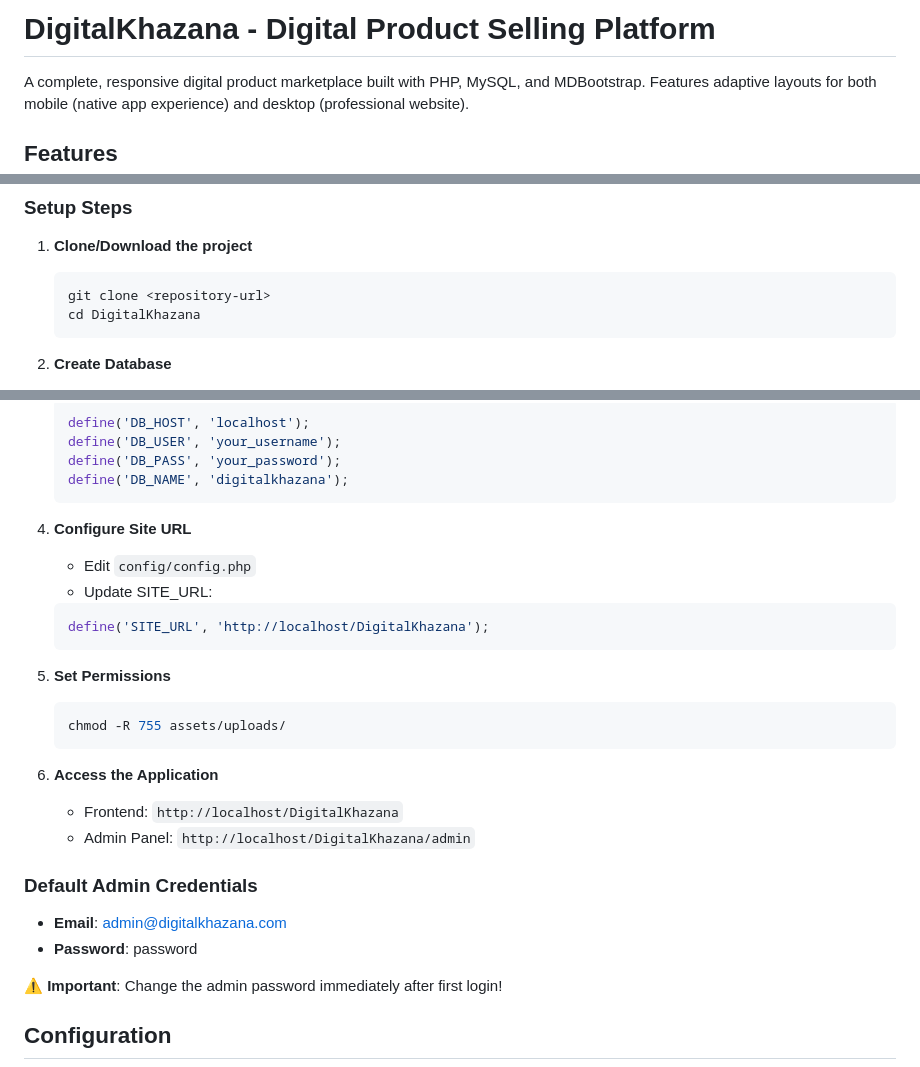
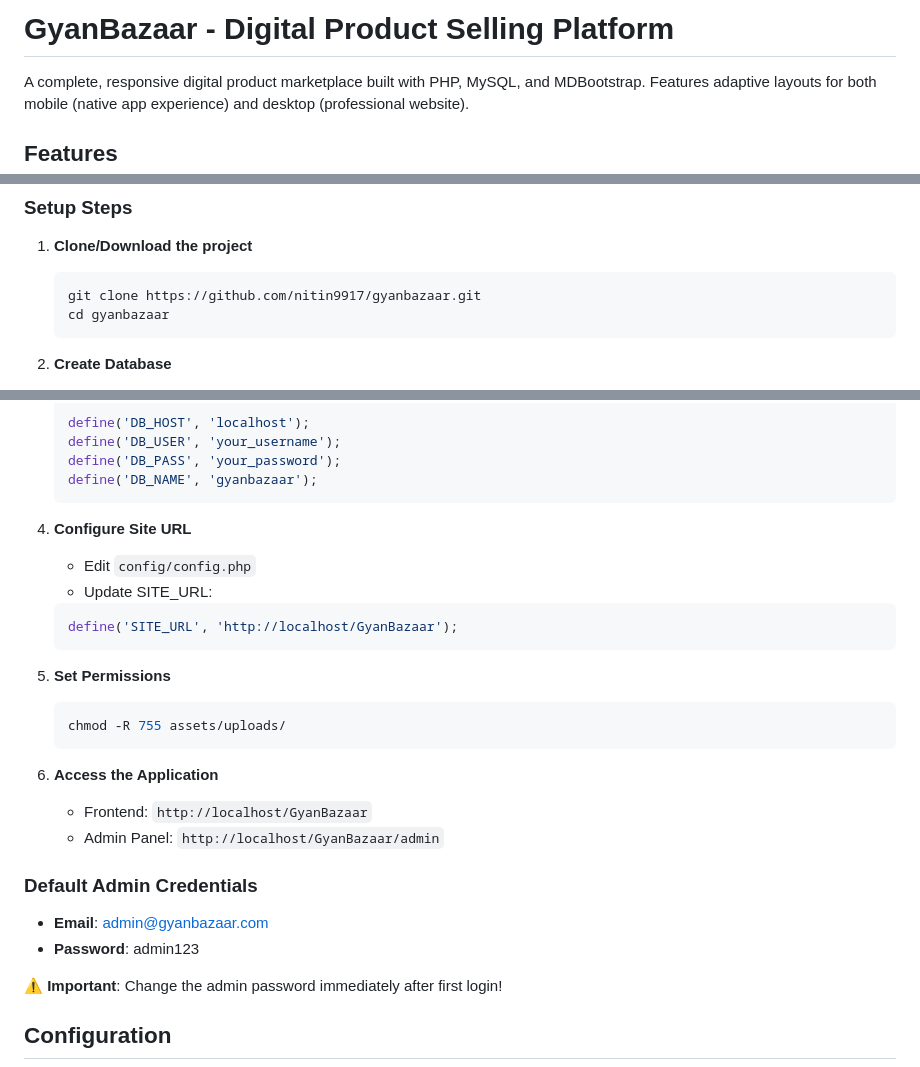
Before and after one commit to sfddb248-lab/gyanbazaar, a Markdown page: README.md, 3 parts joined by grey strips. GitHub-like rendering.

Commit message:
Update README with GyanBazaar branding

````diff
--- a/README.md
+++ b/README.md
@@ -1,4 +1,4 @@
-# DigitalKhazana - Digital Product Selling Platform
+# GyanBazaar - Digital Product Selling Platform
 
 A complete, responsive digital product marketplace built with PHP, MySQL, and MDBootstrap. Features adaptive layouts for both mobile (native app experience) and desktop (professional website).
 
@@ -39,8 +39,8 @@ A complete, responsive digital product marketplace built with PHP, MySQL, and MD
 
 1. **Clone/Download the project**
    ```bash
-   git clone <repository-url>
-   cd DigitalKhazana
+   git clone https://github.com/nitin9917/gyanbazaar.git
+   cd gyanbazaar
    ```
 
 2. **Create Database**
@@ -57,14 +57,14 @@ A complete, responsive digital product marketplace built with PHP, MySQL, and MD
    define('DB_HOST', 'localhost');
    define('DB_USER', 'your_username');
    define('DB_PASS', 'your_password');
-   define('DB_NAME', 'digitalkhazana');
+   define('DB_NAME', 'gyanbazaar');
    ```
 
 4. **Configure Site URL**
    - Edit `config/config.php`
    - Update SITE_URL:
    ```php
-   define('SITE_URL', 'http://localhost/DigitalKhazana');
+   define('SITE_URL', 'http://localhost/GyanBazaar');
    ```
 
 5. **Set Permissions**
@@ -73,12 +73,12 @@ A complete, responsive digital product marketplace built with PHP, MySQL, and MD
    ```
 
 6. **Access the Application**
-   - Frontend: `http://localhost/DigitalKhazana`
-   - Admin Panel: `http://localhost/DigitalKhazana/admin`
+   - Frontend: `http://localhost/GyanBazaar`
+   - Admin Panel: `http://localhost/GyanBazaar/admin`
 
 ### Default Admin Credentials
-- **Email**: admin@digitalkhazana.com
-- **Password**: password
+- **Email**: admin@gyanbazaar.com
+- **Password**: admin123
 
 **⚠️ Important**: Change the admin password immediately after first login!
 
````
Also changed, not shown: other parts of README.md (+2 -2 lines).
